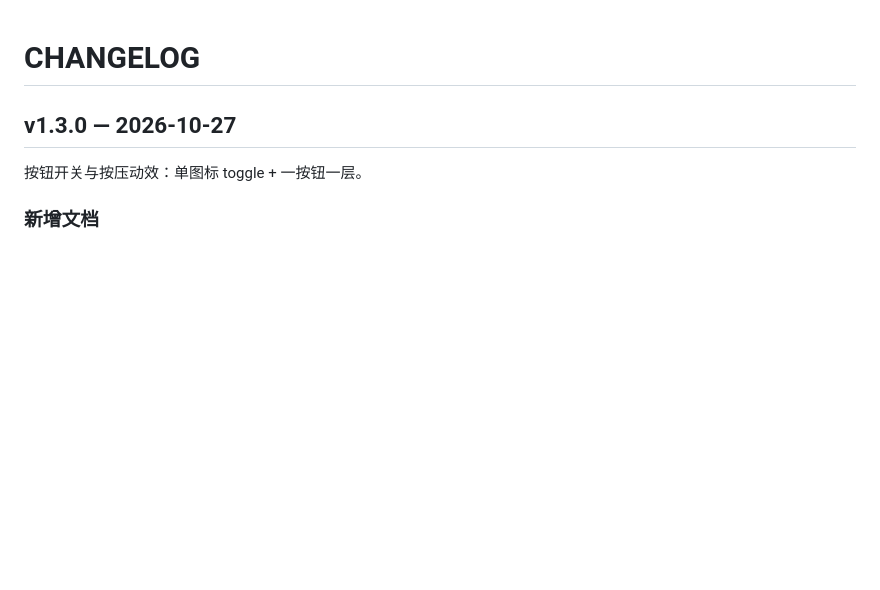
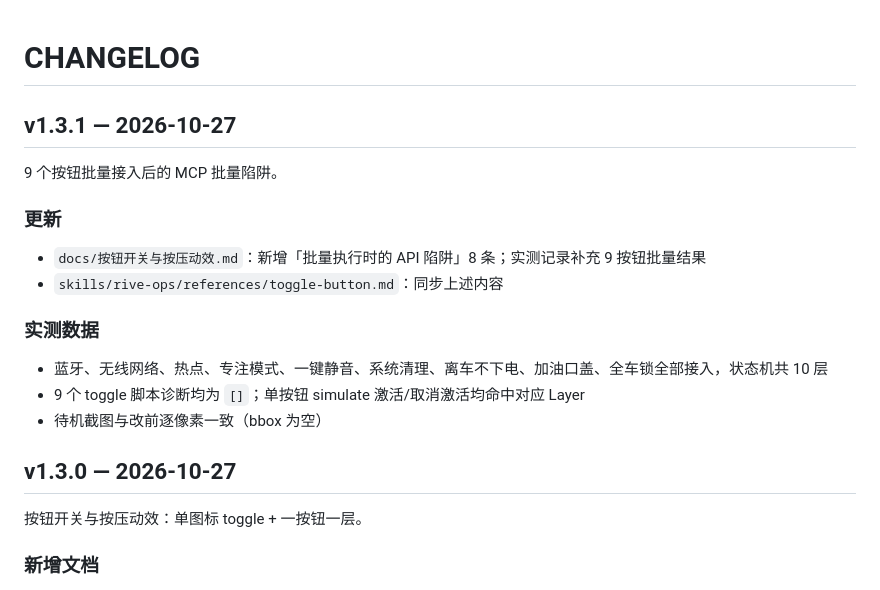
Before and after one commit to Simiely/rive-tips, a Markdown page: CHANGELOG.md, the part around the change. Drawn GitHub-style; blank space fills up the shorter version.

```diff
--- a/CHANGELOG.md
+++ b/CHANGELOG.md
@@ -1,4 +1,19 @@
 # CHANGELOG
+
+## v1.3.1 — 2026-10-27
+
+9 个按钮批量接入后的 MCP 批量陷阱。
+
+### 更新
+
+- `docs/按钮开关与按压动效.md`：新增「批量执行时的 API 陷阱」8 条；实测记录补充 9 按钮批量结果
+- `skills/rive-ops/references/toggle-button.md`：同步上述内容
+
+### 实测数据
+
+- 蓝牙、无线网络、热点、专注模式、一键静音、系统清理、离车不下电、加油口盖、全车锁全部接入，状态机共 10 层
+- 9 个 toggle 脚本诊断均为 `[]`；单按钮 simulate 激活/取消激活均命中对应 Layer
+- 待机截图与改前逐像素一致（bbox 为空）
 
 ## v1.3.0 — 2026-10-27
 
```
Also changed, not shown: docs/按钮开关与按压动效.md (+16 -0 lines), 1 other file.
